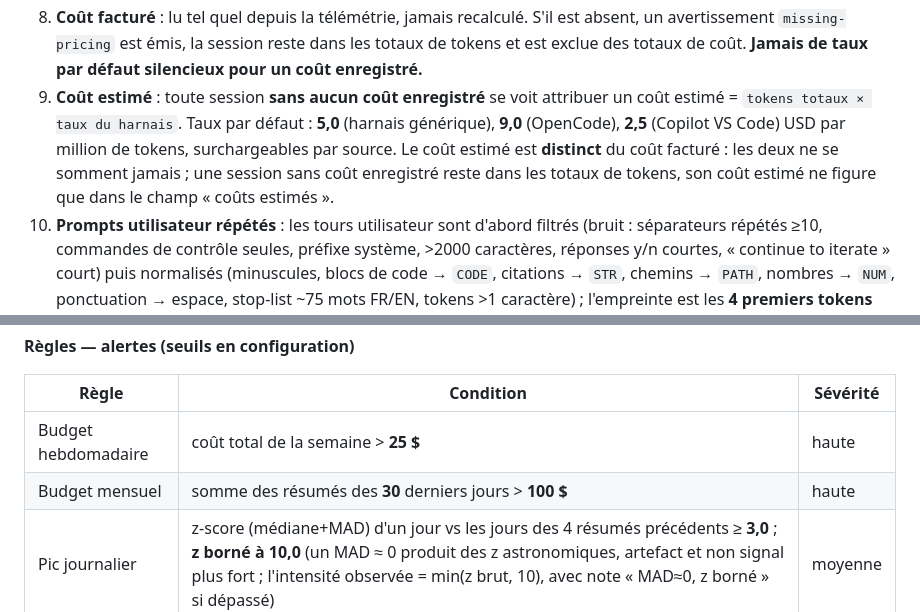
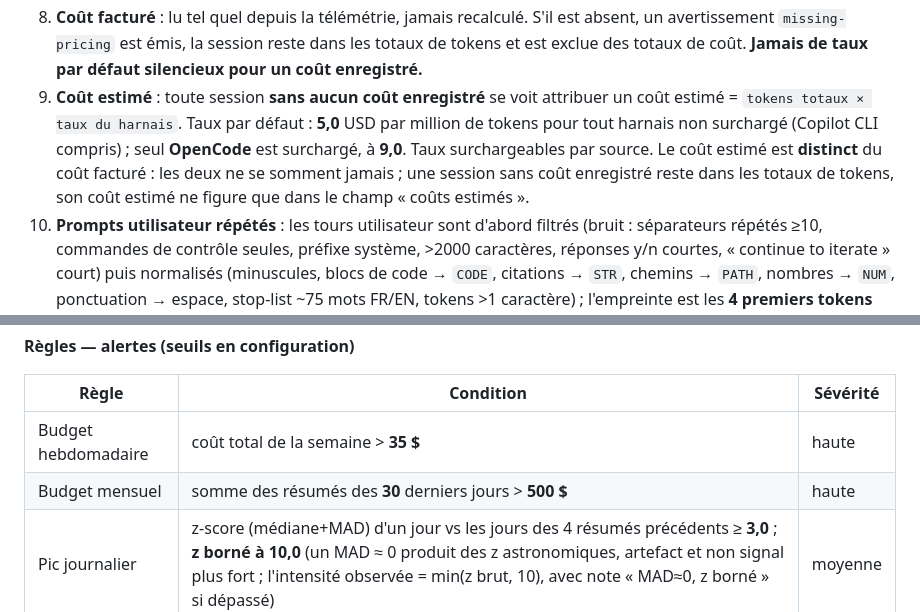
Before and after one commit to BenjaminCartonAdeo/weekly-advisor-kit, a Markdown page: doc/spec/03-capacites.md, 2 parts joined by grey strips. Drawn GitHub-style.

Commit message:
fix(kit): align the documented rates and budgets with the code
Quatre chiffres documentés ne correspondaient plus au code, chacun
corrigé contre sa source :

- README.md et spec/03-capacites.md : 2,5 $/Mtok → 5,0, le défaut de
  usage.py:40 (seul opencode est surchargé, à 9,0 — usage.py:41-43,
  et usage.py:366 retombe sur le défaut pour tout autre harnais).
  La nuance de usage.py:36-39 est conservée : ordres de grandeur
  blended, jamais des montants facturés.
- spec/03-capacites.md : le taux 2,5 était aussi attribué à
  `copilot-vscode`, provider supprimé par doc/decisions/0002 et
  remplacé par `copilot-cli` (draft_targets.py:34). Le texte couvre
  maintenant tout harnais non surchargé, Copilot CLI compris.
- spec/03-capacites.md : seuils d'alerte 25 $ → 35 $ et 100 $ → 500 $,
  alignés sur config.py:112-113.

Les quatre autres seuils du même tableau (z ≥ 3,0, cache < 0,6,
WoW > 15 %, violations > 10) ont été vérifiés justes et laissés
intacts.

Non corrigé, volontairement : « 4 résumés » (spec/03:336 et :355) —
la limite par défaut est bien 8 (insights.py:1221) mais le `[1:]` et
sa consommation côté Alerte budget n'ont pas été revérifiés, et le
même « 4 » figure hors tableau, donc corriger un seul site créerait
une incohérence.

package-lock.json reste hors commit (cf. d5b7139).

```diff
--- a/doc/spec/03-capacites.md
+++ b/doc/spec/03-capacites.md
@@ -63,11 +63,11 @@ configuration.
    avertissement `missing-pricing` est émis, la session reste dans les totaux de tokens et est
    exclue des totaux de coût. **Jamais de taux par défaut silencieux pour un coût enregistré.**
 9. **Coût estimé** : toute session **sans aucun coût enregistré** se voit attribuer un coût
-   estimé = `tokens totaux × taux du harnais`. Taux par défaut : **5,0** (harnais générique),
-   **9,0** (OpenCode), **2,5** (Copilot VS Code) USD par million de tokens, surchargeables par
-   source. Le coût estimé est **distinct** du coût facturé : les deux ne se somment jamais ; une
-   session sans coût enregistré reste dans les totaux de tokens, son coût estimé ne figure que
-   dans le champ « coûts estimés ».
+   estimé = `tokens totaux × taux du harnais`. Taux par défaut : **5,0** USD par million de
+   tokens pour tout harnais non surchargé (Copilot CLI compris) ; seul **OpenCode** est
+   surchargé, à **9,0**. Taux surchargeables par source. Le coût estimé est **distinct** du
+   coût facturé : les deux ne se somment jamais ; une session sans coût enregistré reste dans
+   les totaux de tokens, son coût estimé ne figure que dans le champ « coûts estimés ».
 10. **Prompts utilisateur répétés** : les tours utilisateur sont d'abord filtrés (bruit : séparateurs répétés ≥10, commandes de contrôle seules, préfixe système, >2000 caractères, réponses y/n courtes, « continue to iterate » court) puis normalisés (minuscules, blocs de code → `CODE`, citations → `STR`, chemins → `PATH`, nombres → `NUM`, ponctuation → espace, stop-list ~75 mots FR/EN, tokens >1 caractère) ; l'empreinte est les **4 premiers tokens triés joints par `|`** (bucket map **O(n)**, plus de comparaisons O(n²)). Une entrée est émise si le compte d'empreinte identique est ≥ **3** ; la liste est plafonnée à **20**, tri stable (-count, session_id). Le prompt canonique est le plus court ≥20 caractères normalisés, le label est tronqué à 80, avec agrégats déterministes : sessions/harnais distincts, taux d'annulation, tours de correction moyens, first/last seen, ≤5 exemples, brouillon de skill markdown et gain estimé (répétitions ×2 min). Les artefacts de compaction (`▣█░│⏿`, `dcp |…removed…summary`) et les sessions enfants (`parent_id` non nul) sont exclus.
 11. **Invocation de commands** : tout tour utilisateur commençant par `/` est compté comme
     invocation de command, par command et par session.
@@ -350,8 +350,8 @@ derniers résumés (historique local), seuils de configuration.
 
 | Règle | Condition | Sévérité |
 |---|---|---|
-| Budget hebdomadaire | coût total de la semaine > **25 $** | haute |
-| Budget mensuel | somme des résumés des **30** derniers jours > **100 $** | haute |
+| Budget hebdomadaire | coût total de la semaine > **35 $** | haute |
+| Budget mensuel | somme des résumés des **30** derniers jours > **500 $** | haute |
 | Pic journalier | z-score (médiane+MAD) d'un jour vs les jours des 4 résumés précédents ≥ **3,0** ; **z borné à 10,0** (un MAD ≈ 0 produit des z astronomiques, artefact et non signal plus fort ; l'intensité observée = min(z brut, 10), avec note « MAD≈0, z borné » si dépassé) | moyenne |
 | Cache bas | ratio de cache hebdomadaire < **0,6** | moyenne |
 | Coût WoW | hausse de coût > **15 %** — sautée si fenêtres hétérogènes (delta `null`) | moyenne |
```
Also changed, not shown: README.md (+3 -2 lines).
